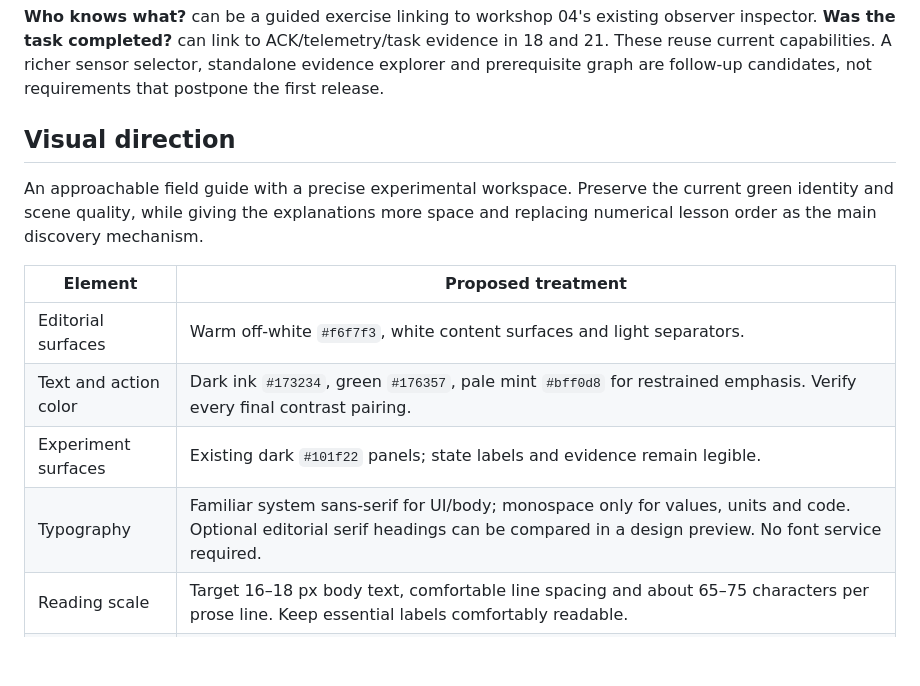
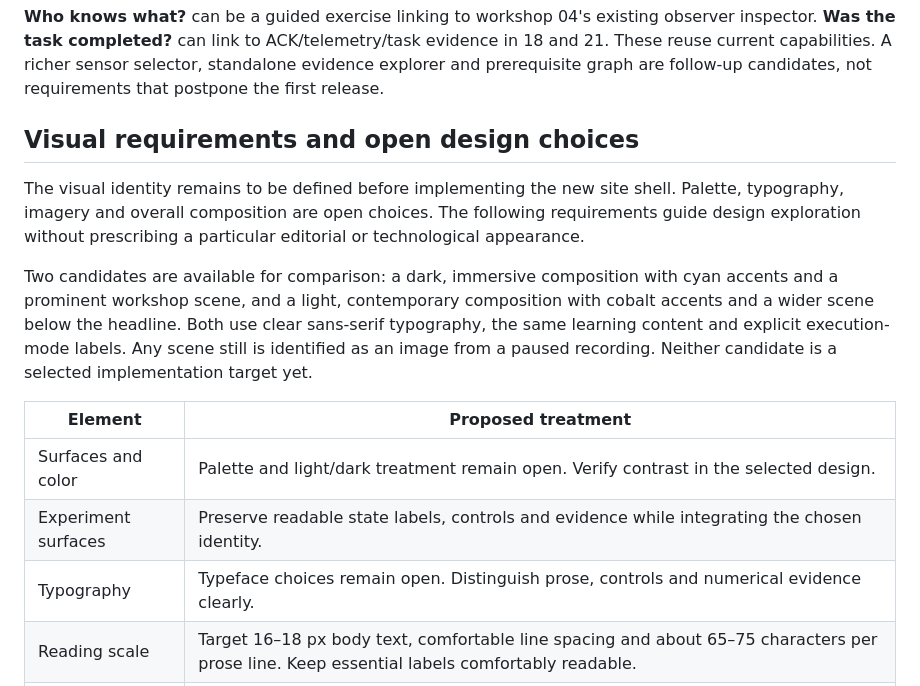
Before and after one commit to victormonnot/argos-swarm-lab, a Markdown page: docs/public-site-plan.md, the part around the change. GitHub-like rendering; blank space fills up the shorter version.

Commit message:
docs: refine public-site visual direction

```diff
--- a/docs/public-site-plan.md
+++ b/docs/public-site-plan.md
@@ -304,18 +304,25 @@ evidence in 18 and 21. These reuse current capabilities. A richer sensor selecto
 standalone evidence explorer and prerequisite graph are follow-up candidates,
 not requirements that postpone the first release.
 
-## Visual direction
+## Visual requirements and open design choices
 
-An approachable field guide with a precise experimental workspace. Preserve the
-current green identity and scene quality, while giving the explanations more
-space and replacing numerical lesson order as the main discovery mechanism.
+The visual identity remains to be defined before implementing the new site
+shell. Palette, typography, imagery and overall composition are open choices.
+The following requirements guide design exploration without prescribing a
+particular editorial or technological appearance.
+
+Two candidates are available for comparison: a dark, immersive composition with
+cyan accents and a prominent workshop scene, and a light, contemporary composition
+with cobalt accents and a wider scene below the headline. Both use clear
+sans-serif typography, the same learning content and explicit execution-mode
+labels. Any scene still is identified as an image from a paused recording.
+Neither candidate is a selected implementation target yet.
 
 | Element | Proposed treatment |
 | --- | --- |
-| Editorial surfaces | Warm off-white `#f6f7f3`, white content surfaces and light separators. |
-| Text and action color | Dark ink `#173234`, green `#176357`, pale mint `#bff0d8` for restrained emphasis. Verify every final contrast pairing. |
-| Experiment surfaces | Existing dark `#101f22` panels; state labels and evidence remain legible. |
-| Typography | Familiar system sans-serif for UI/body; monospace only for values, units and code. Optional editorial serif headings can be compared in a design preview. No font service required. |
+| Surfaces and color | Palette and light/dark treatment remain open. Verify contrast in the selected design. |
+| Experiment surfaces | Preserve readable state labels, controls and evidence while integrating the chosen identity. |
+| Typography | Typeface choices remain open. Distinguish prose, controls and numerical evidence clearly. |
 | Reading scale | Target 16–18 px body text, comfortable line spacing and about 65–75 characters per prose line. Keep essential labels comfortably readable. |
 | Layout | Short shared header, clear page title, generous editorial spacing, compact workshop metadata, bounded experiment workspace. |
 | Imagery | Existing experiment captures and explanatory diagrams, accurately captioned. Avoid implied field deployment from decorative imagery. |
```
